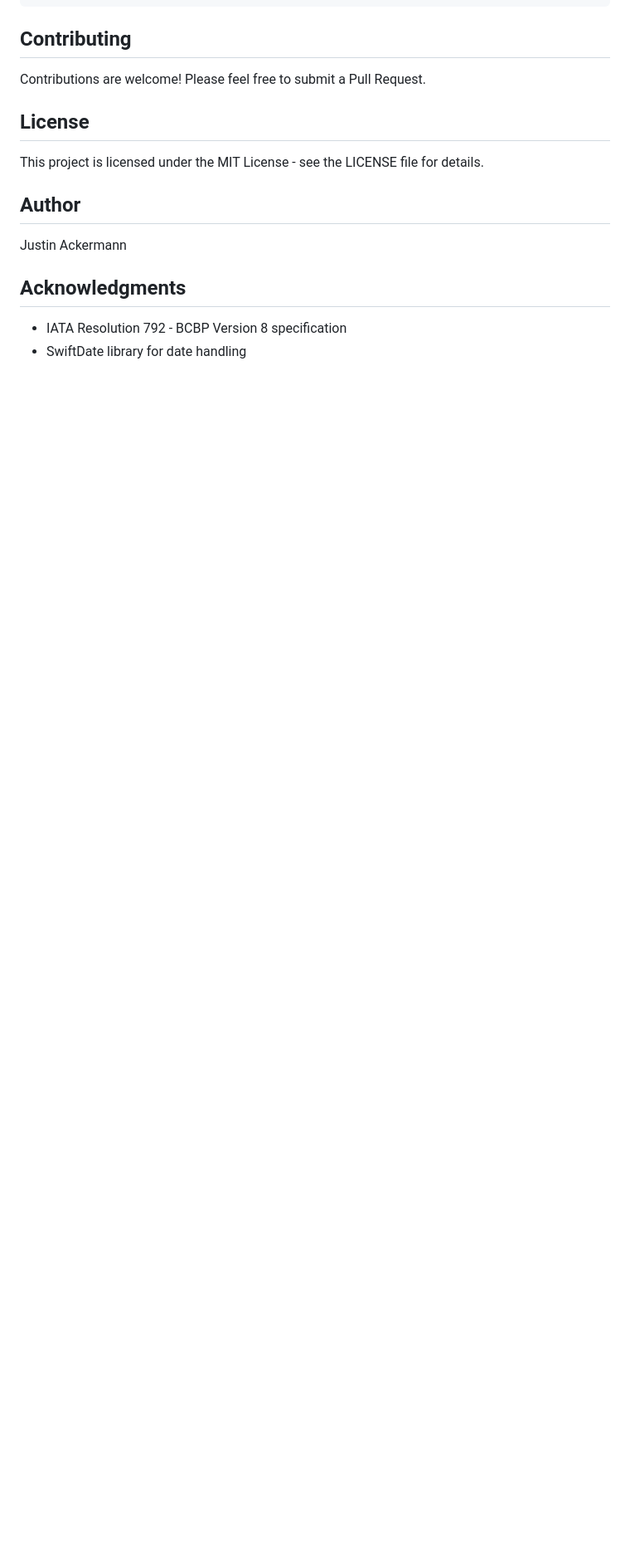
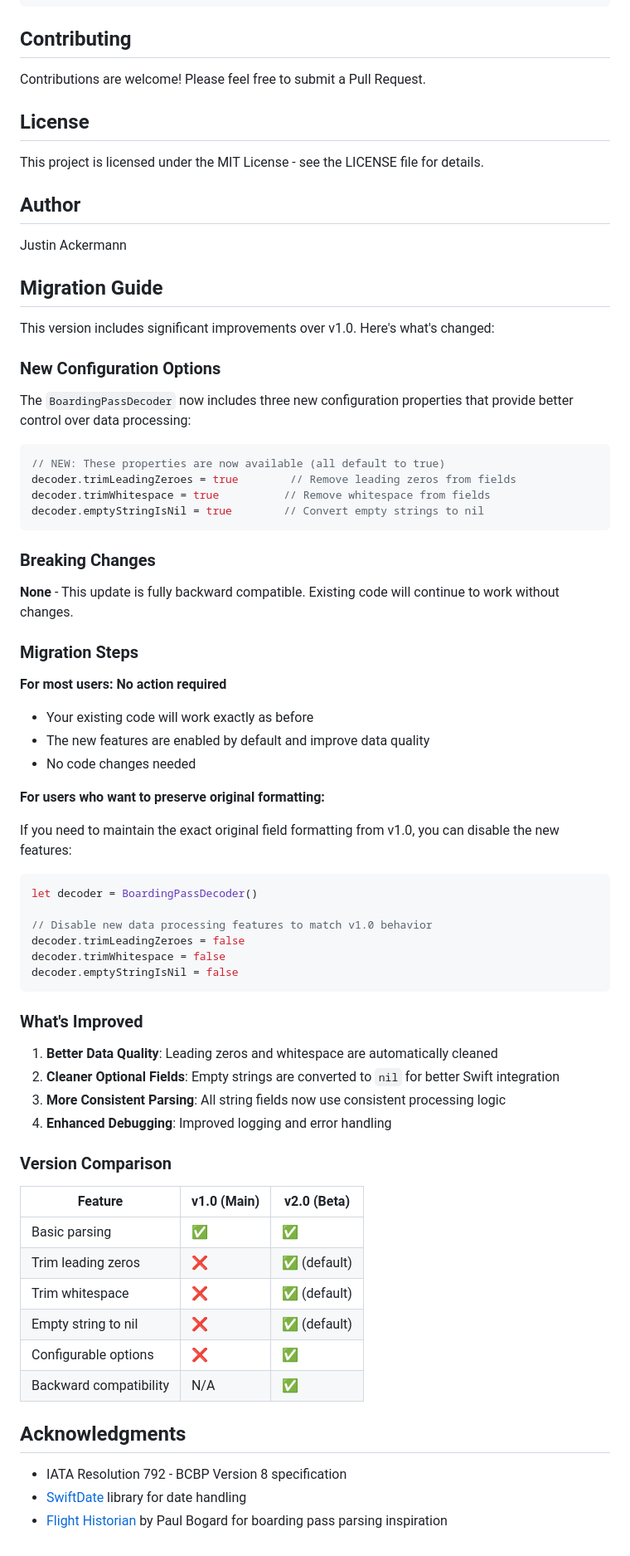
Before and after one commit to anomaddev/BoardingPassKit, a Markdown page: README.md, the part around the change. Shown at 83% size. Rendered like a GitHub page; blank space fills up the shorter version.

Commit message:
2.0.0 beta

````diff
--- a/README.md
+++ b/README.md
@@ -393,7 +393,65 @@ This project is licensed under the MIT License - see the LICENSE file for detail
 
 Justin Ackermann
 
+## Migration Guide
+
+This version includes significant improvements over v1.0. Here's what's changed:
+
+### New Configuration Options
+
+The `BoardingPassDecoder` now includes three new configuration properties that provide better control over data processing:
+
+```swift
+// NEW: These properties are now available (all default to true)
+decoder.trimLeadingZeroes = true        // Remove leading zeros from fields
+decoder.trimWhitespace = true          // Remove whitespace from fields
+decoder.emptyStringIsNil = true        // Convert empty strings to nil
+```
+
+### Breaking Changes
+
+**None** - This update is fully backward compatible. Existing code will continue to work without changes.
+
+### Migration Steps
+
+**For most users: No action required**
+- Your existing code will work exactly as before
+- The new features are enabled by default and improve data quality
+- No code changes needed
+
+**For users who want to preserve original formatting:**
+
+If you need to maintain the exact original field formatting from v1.0, you can disable the new features:
+
+```swift
+let decoder = BoardingPassDecoder()
+
+// Disable new data processing features to match v1.0 behavior
+decoder.trimLeadingZeroes = false
+decoder.trimWhitespace = false
+decoder.emptyStringIsNil = false
+```
+
+### What's Improved
+
+1. **Better Data Quality**: Leading zeros and whitespace are automatically cleaned
+2. **Cleaner Optional Fields**: Empty strings are converted to `nil` for better Swift integration
+3. **More Consistent Parsing**: All string fields now use consistent processing logic
+4. **Enhanced Debugging**: Improved logging and error handling
+
+### Version Comparison
+
+| Feature | v1.0 (Main) | v2.0 (Beta) |
+|---------|-------------|-------------|
+| Basic parsing | ✅ | ✅ |
+| Trim leading zeros | ❌ | ✅ (default) |
+| Trim whitespace | ❌ | ✅ (default) |
+| Empty string to nil | ❌ | ✅ (default) |
+| Configurable options | ❌ | ✅ |
+| Backward compatibility | N/A | ✅ |
+
 ## Acknowledgments
 
 - IATA Resolution 792 - BCBP Version 8 specification
-- SwiftDate library for date handling
+- [SwiftDate](https://github.com/malcommac/SwiftDate) library for date handling
+- [Flight Historian](https://www.flighthistorian.com) by Paul Bogard for boarding pass parsing inspiration
````
